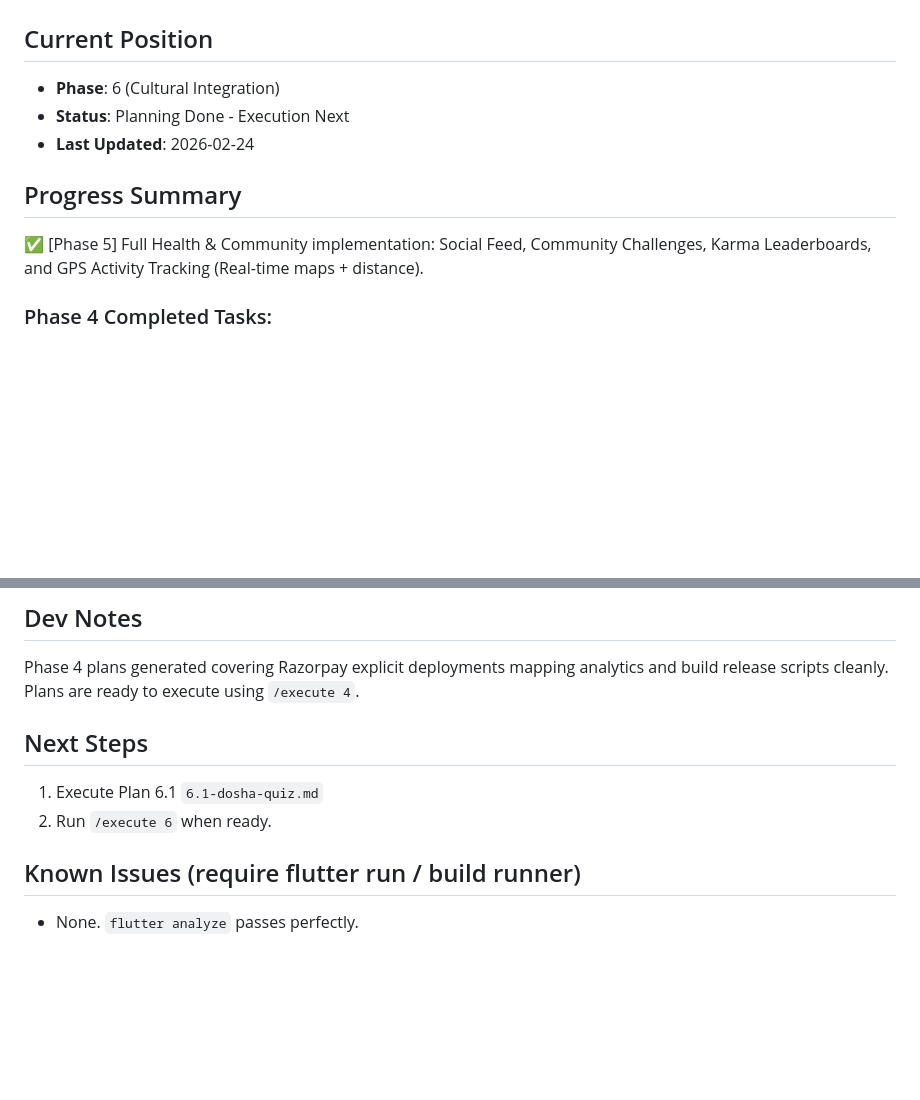
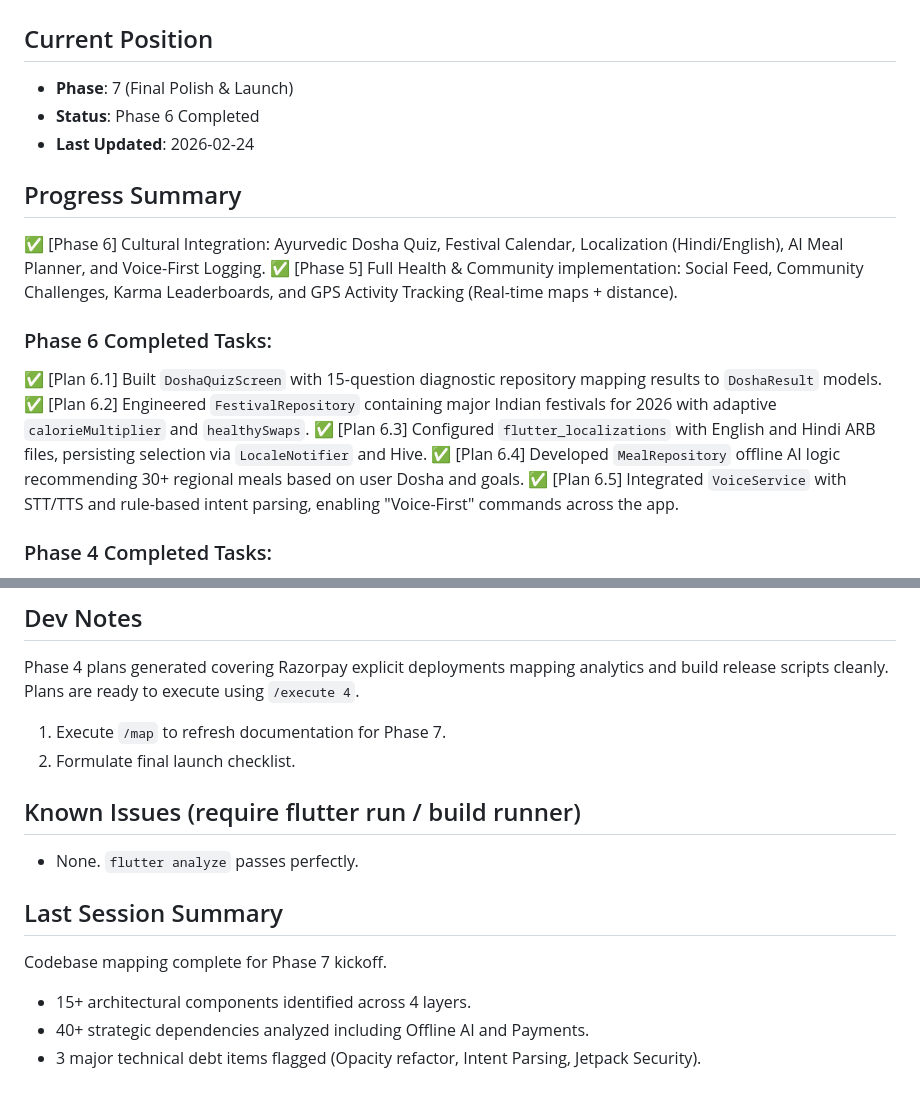
Before and after one commit to sulekhniwal-star/Fitness-App, a Markdown page: .gsd/STATE.md, 2 parts joined by grey strips. Rendered like a GitHub page; blank space fills up the shorter version.

```diff
--- a/.gsd/STATE.md
+++ b/.gsd/STATE.md
@@ -1,13 +1,21 @@
 # STATE.md
 
 ## Current Position
-- **Phase**: 6 (Cultural Integration)
-- **Status**: Planning Done - Execution Next
+- **Phase**: 7 (Final Polish & Launch)
+- **Status**: Phase 6 Completed
 - **Last Updated**: 2026-02-24
 
 ## Progress Summary
 
+✅ [Phase 6] Cultural Integration: Ayurvedic Dosha Quiz, Festival Calendar, Localization (Hindi/English), AI Meal Planner, and Voice-First Logging.
 ✅ [Phase 5] Full Health & Community implementation: Social Feed, Community Challenges, Karma Leaderboards, and GPS Activity Tracking (Real-time maps + distance).
+
+### Phase 6 Completed Tasks:
+✅ [Plan 6.1] Built `DoshaQuizScreen` with 15-question diagnostic repository mapping results to `DoshaResult` models.
+✅ [Plan 6.2] Engineered `FestivalRepository` containing major Indian festivals for 2026 with adaptive `calorieMultiplier` and `healthySwaps`.
+✅ [Plan 6.3] Configured `flutter_localizations` with English and Hindi ARB files, persisting selection via `LocaleNotifier` and Hive.
+✅ [Plan 6.4] Developed `MealRepository` offline AI logic recommending 30+ regional meals based on user Dosha and goals.
+✅ [Plan 6.5] Integrated `VoiceService` with STT/TTS and rule-based intent parsing, enabling "Voice-First" commands across the app.
 
 ### Phase 4 Completed Tasks:
 ✅ [Plan 4.1] Built `PaymentService` and `SubscriptionProvider` integrating Razorpay checkout flows safely updating `UserModel.subscriptionTier` and syncing natively.
@@ -122,9 +130,14 @@
 ## Dev Notes
 Phase 4 plans generated covering Razorpay explicit deployments mapping analytics and build release scripts cleanly. Plans are ready to execute using `/execute 4`.
 
-## Next Steps
-1. Execute Plan 6.1 `6.1-dosha-quiz.md`
-2. Run `/execute 6` when ready.
+1. Execute `/map` to refresh documentation for Phase 7.
+2. Formulate final launch checklist.
 
 ## Known Issues (require flutter run / build runner)
 - None. `flutter analyze` passes perfectly.
+
+## Last Session Summary
+Codebase mapping complete for Phase 7 kickoff.
+- 15+ architectural components identified across 4 layers.
+- 40+ strategic dependencies analyzed including Offline AI and Payments.
+- 3 major technical debt items flagged (Opacity refactor, Intent Parsing, Jetpack Security).
```
Also changed, not shown: .gsd/ARCHITECTURE.md (added, +92 -0 lines), .gsd/STACK.md (added, +64 -0 lines).
